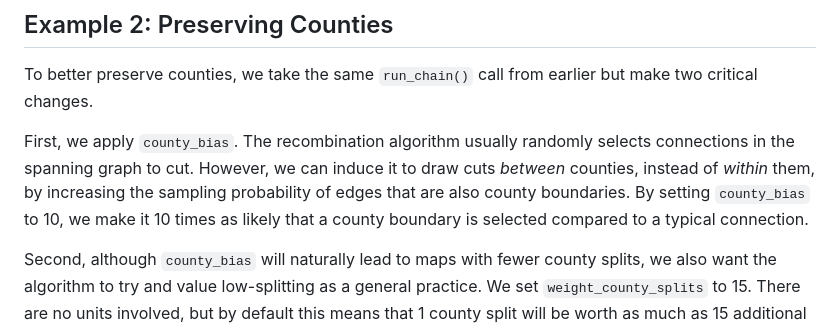
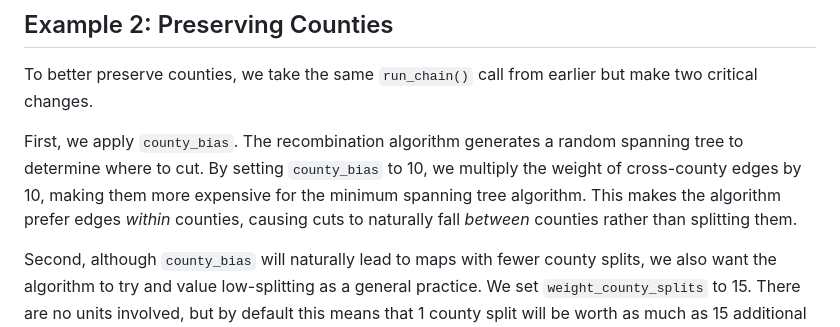
Before and after one commit to matt-mohn/Mosaic, a Markdown page: docs/tutorials/nc-examples.md, the part around the change. Drawn GitHub-style.

```diff
--- a/docs/tutorials/nc-examples.md
+++ b/docs/tutorials/nc-examples.md
@@ -88,7 +88,7 @@ It looks great! All of the districts are fairly compact and there aren't many we
 
 To better preserve counties, we take the same `run_chain()` call from earlier but make two critical changes.
 
-First, we apply `county_bias`. The recombination algorithm usually randomly selects connections in the spanning graph to cut. However, we can induce it to draw cuts *between* counties, instead of *within* them, by increasing the sampling probability of edges that are also county boundaries. By setting `county_bias` to 10, we make it 10 times as likely that a county boundary is selected compared to a typical connection.
+First, we apply `county_bias`. The recombination algorithm generates a random spanning tree to determine where to cut. By setting `county_bias` to 10, we multiply the weight of cross-county edges by 10, making them more expensive for the minimum spanning tree algorithm. This makes the algorithm prefer edges *within* counties, causing cuts to naturally fall *between* counties rather than splitting them.
 
 Second, although `county_bias` will naturally lead to maps with fewer county splits, we also want the algorithm to try and value low-splitting as a general practice. We set `weight_county_splits` to 15. There are no units involved, but by default this means that 1 county split will be worth as much as 15 additional cut edges in annealing.
 
```
